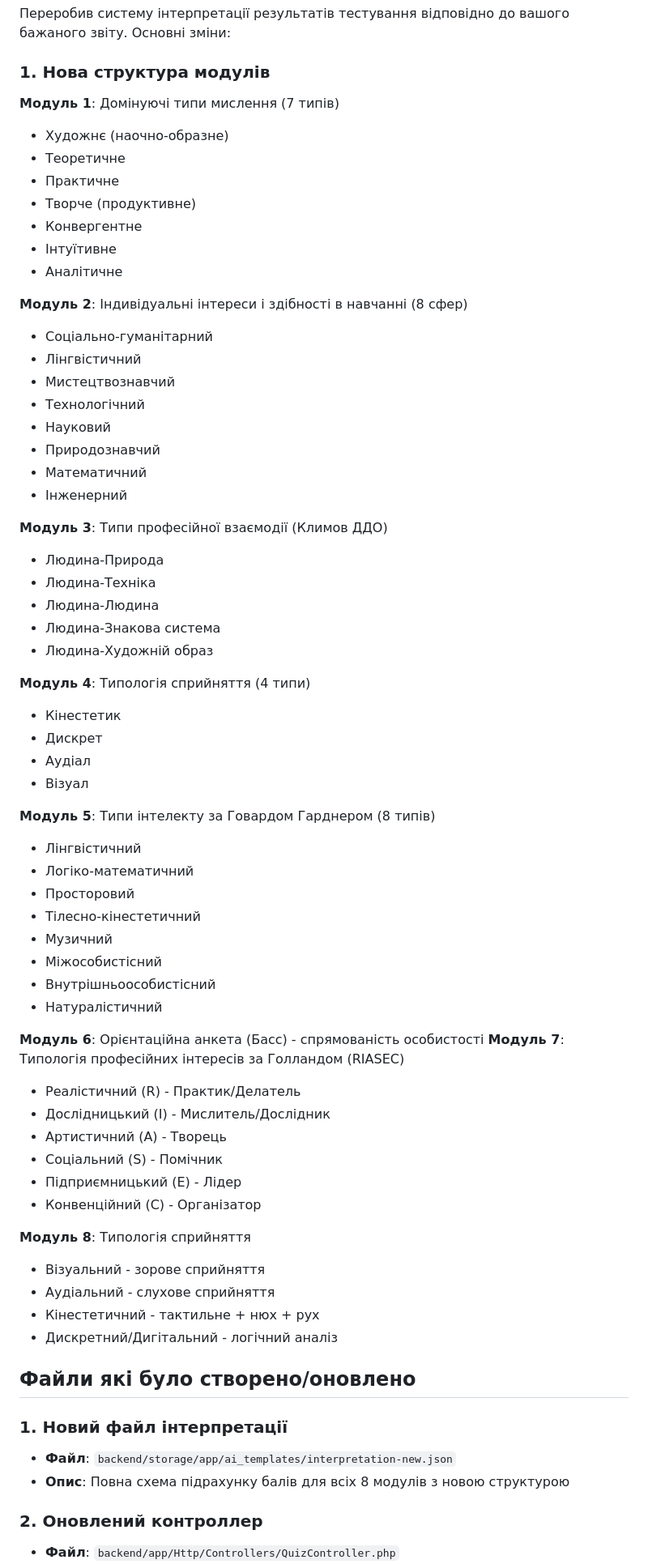
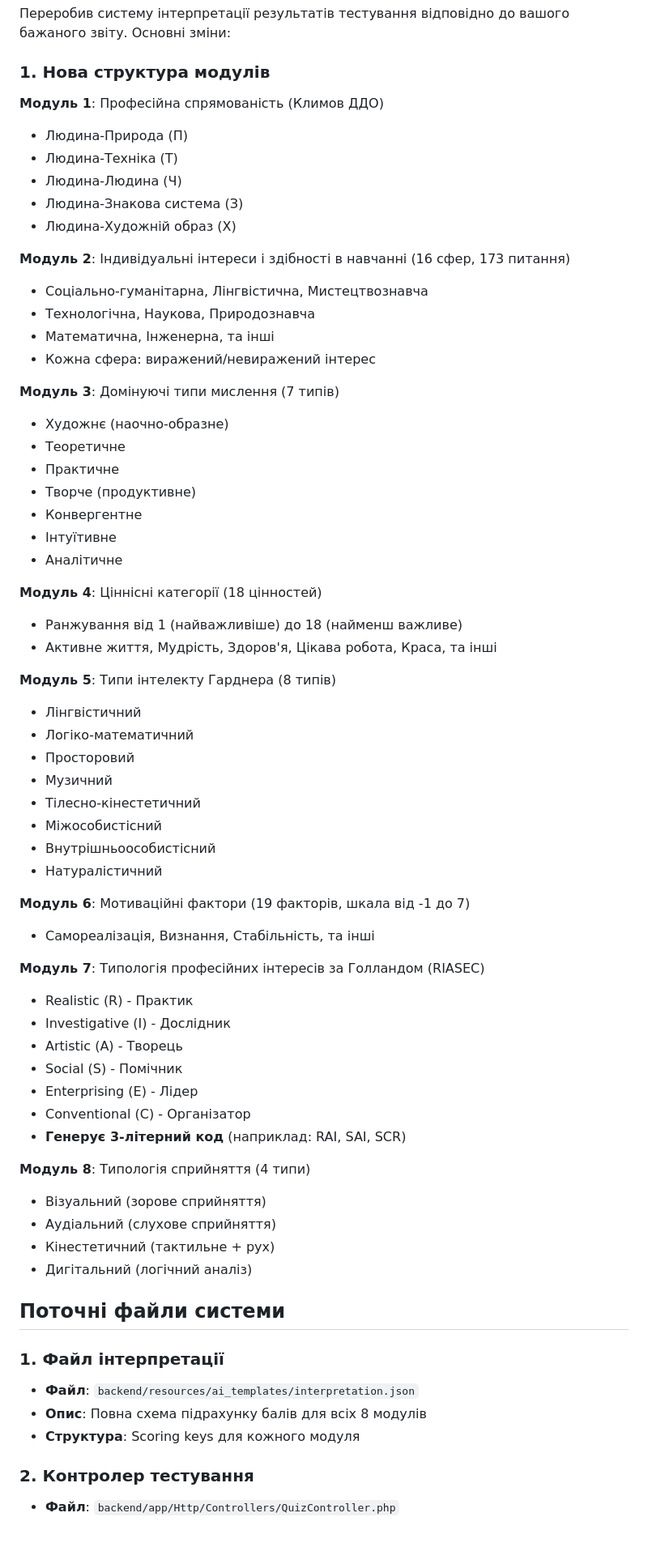
Before and after one commit to klbvct/quiz, a Markdown page: IMPLEMENTATION_GUIDE.md, the part around one of its changes. Shown at 81% size. Rendered like a GitHub page; blank space fills up the shorter version.

```diff
--- a/IMPLEMENTATION_GUIDE.md
+++ b/IMPLEMENTATION_GUIDE.md
@@ -6,7 +6,20 @@
 
 ### 1. Нова структура модулів
 
-**Модуль 1**: Домінуючі типи мислення (7 типів)
+**Модуль 1**: Професійна спрямованість (Климов ДДО)
+- Людина-Природа (П)
+- Людина-Техніка (Т)
+- Людина-Людина (Ч)
+- Людина-Знакова система (З)
+- Людина-Художній образ (Х)
+
+**Модуль 2**: Індивідуальні інтереси і здібності в навчанні (16 сфер, 173 питання)
+- Соціально-гуманітарна, Лінгвістична, Мистецтвознавча
+- Технологічна, Наукова, Природознавча
+- Математична, Інженерна, та інші
+- Кожна сфера: виражений/невиражений інтерес
+
+**Модуль 3**: Домінуючі типи мислення (7 типів)
 - Художнє (наочно-образне)
 - Теоретичне
 - Практичне
@@ -15,59 +28,44 @@
 - Інтуїтивне
 - Аналітичне
 
-**Модуль 2**: Індивідуальні інтереси і здібності в навчанні (8 сфер)
-- Соціально-гуманітарний
-- Лінгвістичний
-- Мистецтвознавчий
-- Технологічний
-- Науковий
-- Природознавчий
-- Математичний
-- Інженерний
+**Модуль 4**: Ціннісні категорії (18 цінностей)
+- Ранжування від 1 (найважливіше) до 18 (найменш важливе)
+- Активне життя, Мудрість, Здоров'я, Цікава робота, Краса, та інші
 
-**Модуль 3**: Типи професійної взаємодії (Климов ДДО)
-- Людина-Природа
-- Людина-Техніка
-- Людина-Людина
-- Людина-Знакова система
-- Людина-Художній образ
-
-**Модуль 4**: Типологія сприйняття (4 типи)
-- Кінестетик
-- Дискрет
-- Аудіал
-- Візуал
-
-**Модуль 5**: Типи інтелекту за Говардом Гарднером (8 типів)
+**Модуль 5**: Типи інтелекту Гарднера (8 типів)
 - Лінгвістичний
 - Логіко-математичний
 - Просторовий
+- Музичний
 - Тілесно-кінестетичний
-- Музичний
 - Міжособистісний
 - Внутрішньоособистісний
 - Натуралістичний
 
-**Модуль 6**: Орієнтаційна анкета (Басс) - спрямованість особистості
+**Модуль 6**: Мотиваційні фактори (19 факторів, шкала від -1 до 7)
+- Самореалізація, Визнання, Стабільність, та інші
+
 **Модуль 7**: Типологія професійних інтересів за Голландом (RIASEC)
-- Реалістичний (R) - Практик/Делатель
-- Дослідницький (I) - Мислитель/Дослідник
-- Артистичний (A) - Творець
-- Соціальний (S) - Помічник
-- Підприємницький (E) - Лідер
-- Конвенційний (C) - Організатор
+- Realistic (R) - Практик
+- Investigative (I) - Дослідник
+- Artistic (A) - Творець
+- Social (S) - Помічник
+- Enterprising (E) - Лідер
+- Conventional (C) - Організатор
+- **Генерує 3-літерний код** (наприклад: RAI, SAI, SCR)
 
-**Модуль 8**: Типологія сприйняття
-- Візуальний - зорове сприйняття
-- Аудіальний - слухове сприйняття
-- Кінестетичний - тактильне + нюх + рух
-- Дискретний/Дигітальний - логічний аналіз
+**Модуль 8**: Типологія сприйняття (4 типи)
+- Візуальний (зорове сприйняття)
+- Аудіальний (слухове сприйняття)
+- Кінестетичний (тактильне + рух)
+- Дигітальний (логічний аналіз)
 
-## Файли які було створено/оновлено
+## Поточні файли системи
 
-### 1. Новий файл інтерпретації
-- **Файл**: `backend/storage/app/ai_templates/interpretation-new.json`
-- **Опис**: Повна схема підрахунку балів для всіх 8 модулів з новою структурою
+### 1. Файл інтерпретації
+- **Файл**: `backend/resources/ai_templates/interpretation.json`
+- **Опис**: Повна схема підрахунку балів для всіх 8 модулів
+- **Структура**: Scoring keys для кожного модуля
 
-### 2. Оновлений контроллер
+### 2. Контролер тестування
 - **Файл**: `backend/app/Http/Controllers/QuizController.php`
```
Also changed, not shown: other parts of IMPLEMENTATION_GUIDE.md (+16 -10 lines), README.md (+85 -50 lines), backend/README.md (+39 -9 lines).
